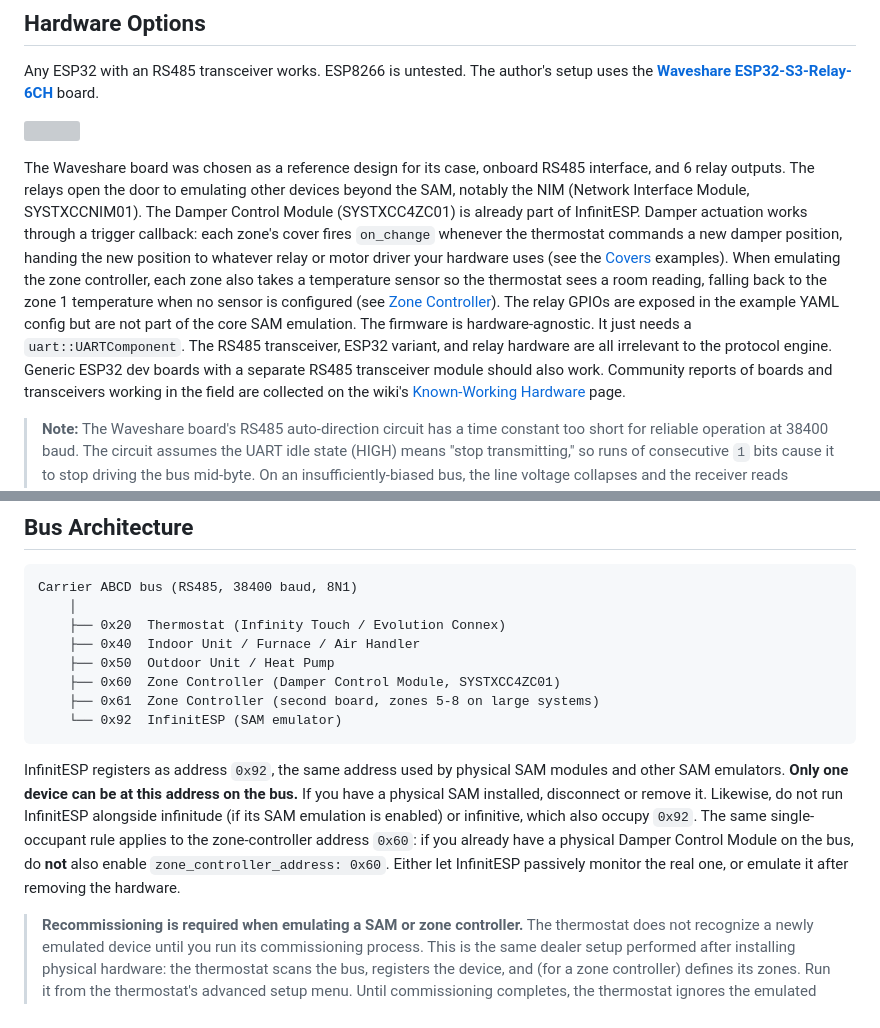
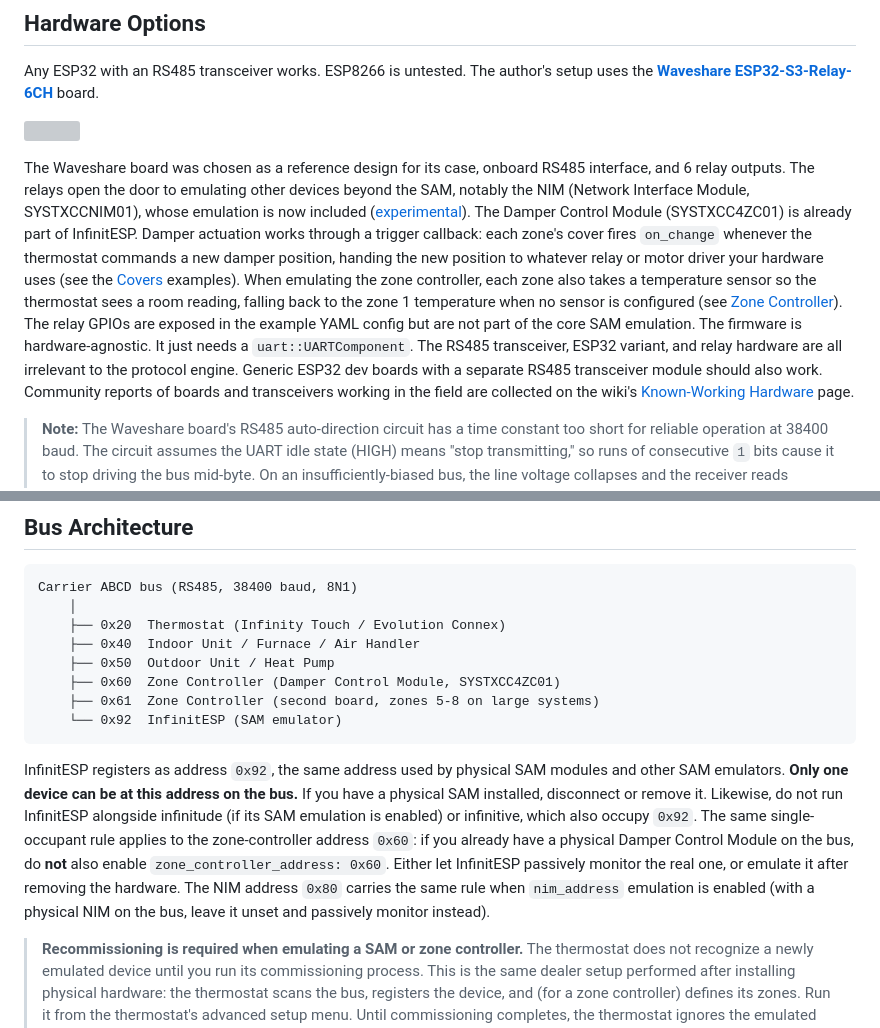
Before and after one commit to nebulous/infinitesp, a Markdown page: README.md, 2 parts joined by grey strips. Drawn GitHub-style; grey boxes are pictures that could not be loaded.

````diff
--- a/README.md
+++ b/README.md
@@ -36,7 +36,7 @@ The author's setup uses the **[Waveshare ESP32-S3-Relay-6CH](https://amzn.to/4mX
 
 [<img src="https://www.waveshare.com/w/upload/thumb/e/ee/ESP32-S3-Relay-6CH.jpg/1200px-ESP32-S3-Relay-6CH.jpg" width="400" />](https://amzn.to/4mX6tLp)
 
-The Waveshare board was chosen as a reference design for its case, onboard RS485 interface, and 6 relay outputs. The relays open the door to emulating other devices beyond the SAM, notably the NIM (Network Interface Module, SYSTXCCNIM01). The Damper Control Module (SYSTXCC4ZC01) is already part of InfinitESP. Damper actuation works through a trigger callback: each zone's cover fires `on_change` whenever the thermostat commands a new damper position, handing the new position to whatever relay or motor driver your hardware uses (see the [Covers](#covers) examples). When emulating the zone controller, each zone also takes a temperature sensor so the thermostat sees a room reading, falling back to the zone 1 temperature when no sensor is configured (see [Zone Controller](#zone-controller-optional)). The relay GPIOs are exposed in the example YAML config but are not part of the core SAM emulation. The firmware is hardware-agnostic. It just needs a `uart::UARTComponent`. The RS485 transceiver, ESP32 variant, and relay hardware are all irrelevant to the protocol engine.
+The Waveshare board was chosen as a reference design for its case, onboard RS485 interface, and 6 relay outputs. The relays open the door to emulating other devices beyond the SAM, notably the NIM (Network Interface Module, SYSTXCCNIM01), whose emulation is now included ([experimental](#network-interface-module-experimental)). The Damper Control Module (SYSTXCC4ZC01) is already part of InfinitESP. Damper actuation works through a trigger callback: each zone's cover fires `on_change` whenever the thermostat commands a new damper position, handing the new position to whatever relay or motor driver your hardware uses (see the [Covers](#covers) examples). When emulating the zone controller, each zone also takes a temperature sensor so the thermostat sees a room reading, falling back to the zone 1 temperature when no sensor is configured (see [Zone Controller](#zone-controller-optional)). The relay GPIOs are exposed in the example YAML config but are not part of the core SAM emulation. The firmware is hardware-agnostic. It just needs a `uart::UARTComponent`. The RS485 transceiver, ESP32 variant, and relay hardware are all irrelevant to the protocol engine.
 Generic ESP32 dev boards with a separate RS485 transceiver module should also work. Community reports of boards and transceivers working in the field are collected on the wiki's [Known-Working Hardware](https://github.com/nebulous/infinitesp/wiki/Known-Working-Hardware) page.
 
 > **Note:** The Waveshare board's RS485 auto-direction circuit has a time constant too short for reliable operation at 38400 baud. The circuit assumes the UART idle state (HIGH) means "stop transmitting," so runs of consecutive `1` bits cause it to stop driving the bus mid-byte. On an insufficiently-biased bus, the line voltage collapses and the receiver reads garbage.
@@ -72,7 +72,7 @@ Carrier ABCD bus (RS485, 38400 baud, 8N1)
     └── 0x92  InfinitESP (SAM emulator)
 ```
 
-InfinitESP registers as address `0x92`, the same address used by physical SAM modules and other SAM emulators. **Only one device can be at this address on the bus.** If you have a physical SAM installed, disconnect or remove it. Likewise, do not run InfinitESP alongside infinitude (if its SAM emulation is enabled) or infinitive, which also occupy `0x92`. The same single-occupant rule applies to the zone-controller address `0x60`: if you already have a physical Damper Control Module on the bus, do **not** also enable `zone_controller_address: 0x60`. Either let InfinitESP passively monitor the real one, or emulate it after removing the hardware.
+InfinitESP registers as address `0x92`, the same address used by physical SAM modules and other SAM emulators. **Only one device can be at this address on the bus.** If you have a physical SAM installed, disconnect or remove it. Likewise, do not run InfinitESP alongside infinitude (if its SAM emulation is enabled) or infinitive, which also occupy `0x92`. The same single-occupant rule applies to the zone-controller address `0x60`: if you already have a physical Damper Control Module on the bus, do **not** also enable `zone_controller_address: 0x60`. Either let InfinitESP passively monitor the real one, or emulate it after removing the hardware. The NIM address `0x80` carries the same rule when `nim_address` emulation is enabled (with a physical NIM on the bus, leave it unset and passively monitor instead).
 
 > **Recommissioning is required when emulating a SAM or zone controller.** The thermostat does not recognize a newly emulated device until you run its commissioning process. This is the same dealer setup performed after installing physical hardware: the thermostat scans the bus, registers the device, and (for a zone controller) defines its zones. Run it from the thermostat's advanced setup menu. Until commissioning completes, the thermostat ignores the emulated device.
 
````
Also changed, not shown: other parts of README.md (+40 -1 lines), docs/entity-reference.md (+37 -0 lines).
